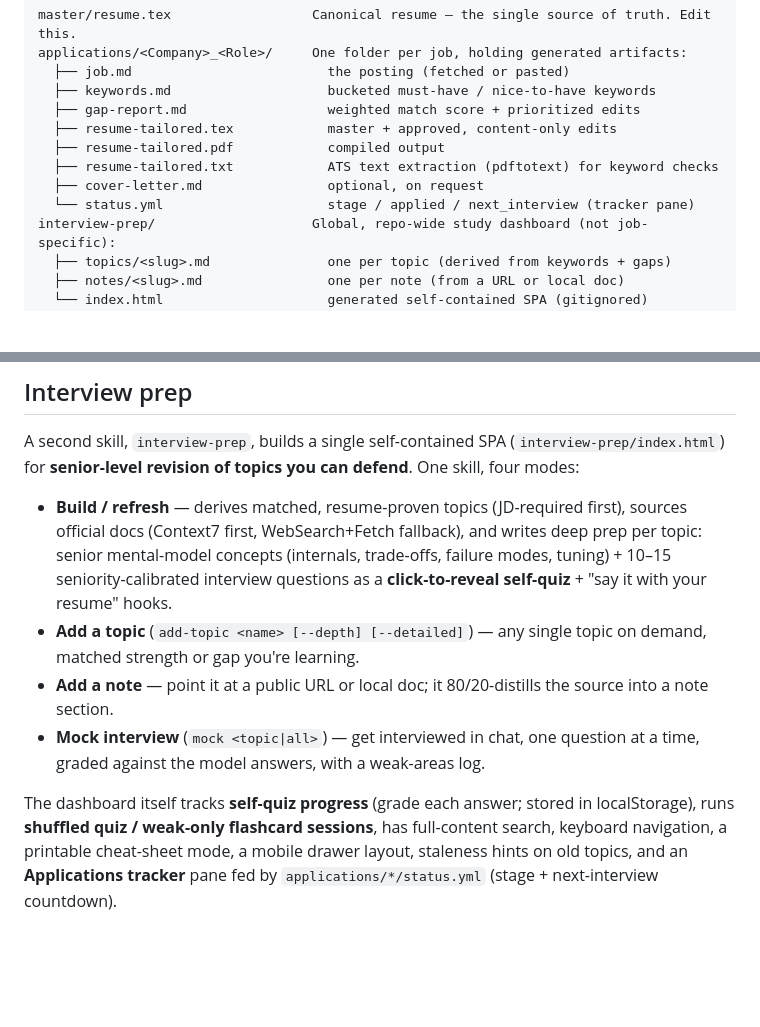
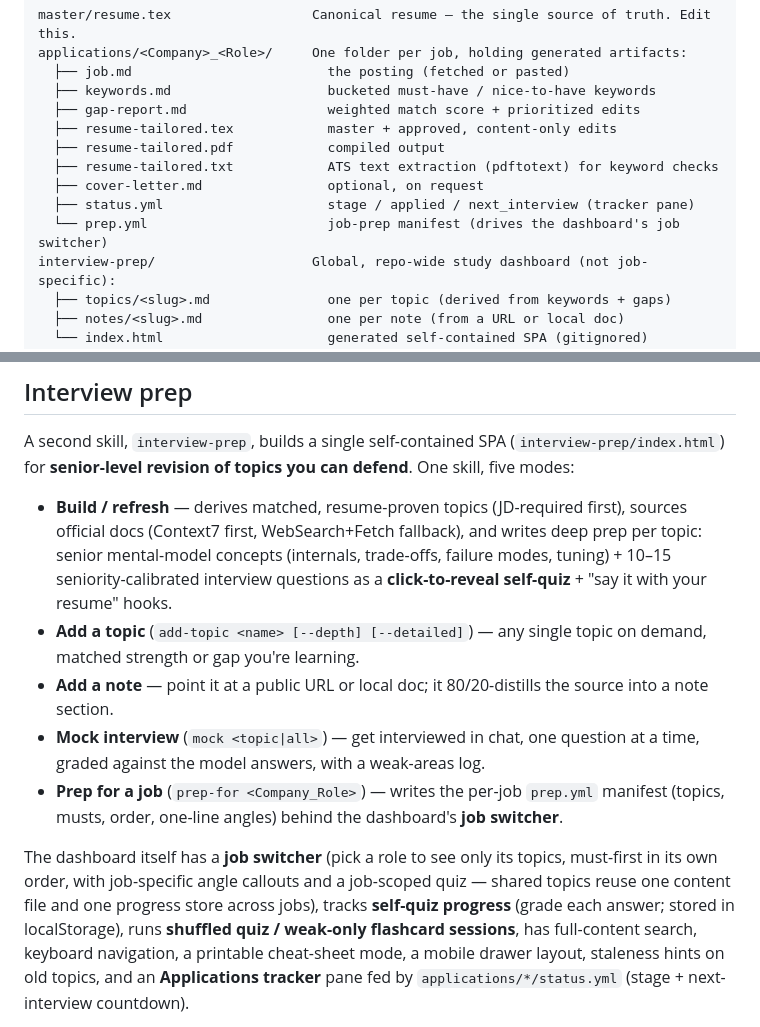
Before and after one commit to rohit1223/jobforge, a Markdown page: README.md, 2 parts joined by grey strips. Rendered like a GitHub page; blank space fills up the shorter version.

Commit message:
docs: README covers prep-for mode + job switcher
Co-Authored-By: Claude Fable 5 <noreply@anthropic.com>

```diff
--- a/README.md
+++ b/README.md
@@ -17,7 +17,8 @@ applications/<Company>_<Role>/     One folder per job, holding generated artifac
   ├── resume-tailored.pdf            compiled output
   ├── resume-tailored.txt            ATS text extraction (pdftotext) for keyword checks
   ├── cover-letter.md                optional, on request
-  └── status.yml                     stage / applied / next_interview (tracker pane)
+  ├── status.yml                     stage / applied / next_interview (tracker pane)
+  └── prep.yml                       job-prep manifest (drives the dashboard's job switcher)
 interview-prep/                    Global, repo-wide study dashboard (not job-specific):
   ├── topics/<slug>.md               one per topic (derived from keywords + gaps)
   ├── notes/<slug>.md                one per note (from a URL or local doc)
@@ -79,7 +80,7 @@ if the result spills past one page.
 
 A second skill, `interview-prep`, builds a single self-contained SPA
 (`interview-prep/index.html`) for **senior-level revision of topics you can
-defend**. One skill, four modes:
+defend**. One skill, five modes:
 
 - **Build / refresh** — derives matched, resume-proven topics (JD-required
   first), sources official docs (Context7 first, WebSearch+Fetch fallback), and
@@ -92,9 +93,15 @@ defend**. One skill, four modes:
   source into a note section.
 - **Mock interview** (`mock <topic|all>`) — get interviewed in chat, one
   question at a time, graded against the model answers, with a weak-areas log.
+- **Prep for a job** (`prep-for <Company_Role>`) — writes the per-job
+  `prep.yml` manifest (topics, musts, order, one-line angles) behind the
+  dashboard's **job switcher**.
 
-The dashboard itself tracks **self-quiz progress** (grade each answer; stored
-in localStorage), runs **shuffled quiz / weak-only flashcard sessions**, has
+The dashboard itself has a **job switcher** (pick a role to see only its
+topics, must-first in its own order, with job-specific angle callouts and a
+job-scoped quiz — shared topics reuse one content file and one progress store
+across jobs), tracks **self-quiz progress** (grade each answer; stored in
+localStorage), runs **shuffled quiz / weak-only flashcard sessions**, has
 full-content search, keyboard navigation, a printable cheat-sheet mode, a
 mobile drawer layout, staleness hints on old topics, and an **Applications
 tracker** pane fed by `applications/*/status.yml` (stage + next-interview
```
